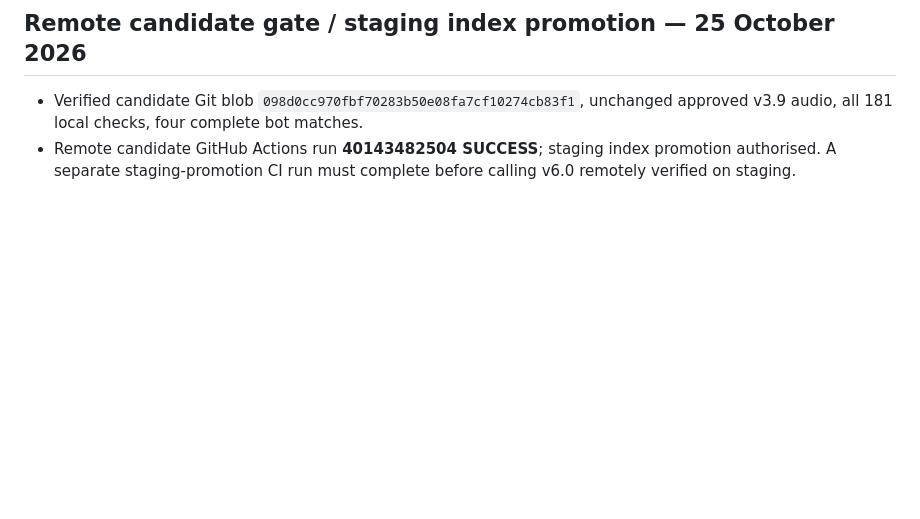
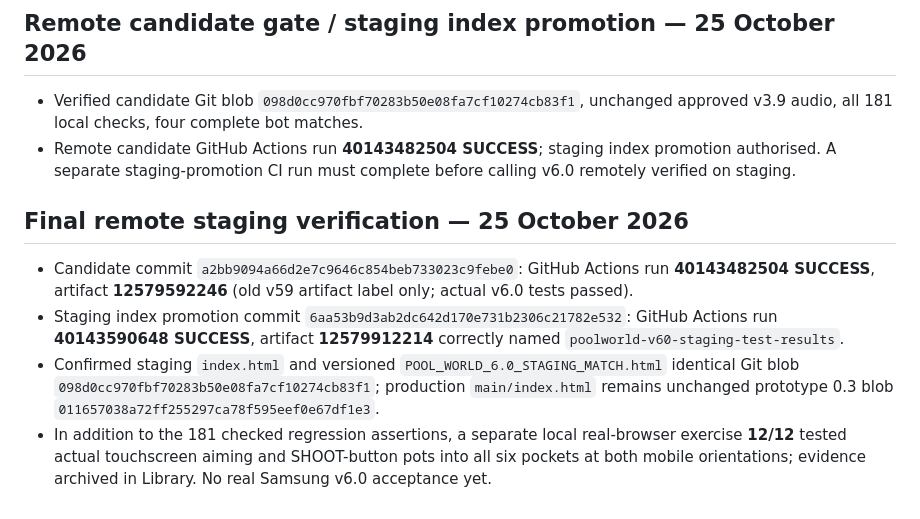
Before and after one commit to properpool/Poolworld, a Markdown page: DEV_LOG_2026-10-25_V6.0.md, the part around the change. GitHub-like rendering; blank space fills up the shorter version.

Commit message:
Document successful v6.0 staging CI and protected production integrity

```diff
--- a/DEV_LOG_2026-10-25_V6.0.md
+++ b/DEV_LOG_2026-10-25_V6.0.md
@@ -33,3 +33,9 @@ Confirm remote CI, then promote **development-branch staging index only** if suc
 ## Remote candidate gate / staging index promotion — 25 October 2026
 - Verified candidate Git blob `098d0cc970fbf70283b50e08fa7cf10274cb83f1`, unchanged approved v3.9 audio, all 181 local checks, four complete bot matches.
 - Remote candidate GitHub Actions run **40143482504 SUCCESS**; staging index promotion authorised. A separate staging-promotion CI run must complete before calling v6.0 remotely verified on staging.
+
+## Final remote staging verification — 25 October 2026
+- Candidate commit `a2bb9094a66d2e7c9646c854beb733023c9febe0`: GitHub Actions run **40143482504 SUCCESS**, artifact **12579592246** (old v59 artifact label only; actual v6.0 tests passed).
+- Staging index promotion commit `6aa53b9d3ab2dc642d170e731b2306c21782e532`: GitHub Actions run **40143590648 SUCCESS**, artifact **12579912214** correctly named `poolworld-v60-staging-test-results`.
+- Confirmed staging `index.html` and versioned `POOL_WORLD_6.0_STAGING_MATCH.html` identical Git blob `098d0cc970fbf70283b50e08fa7cf10274cb83f1`; production `main/index.html` remains unchanged prototype 0.3 blob `011657038a72ff255297ca78f595eef0e67df1e3`.
+- In addition to the 181 checked regression assertions, a separate local real-browser exercise **12/12** tested actual touchscreen aiming and SHOOT-button pots into all six pockets at both mobile orientations; evidence archived in Library. No real Samsung v6.0 acceptance yet.
```
